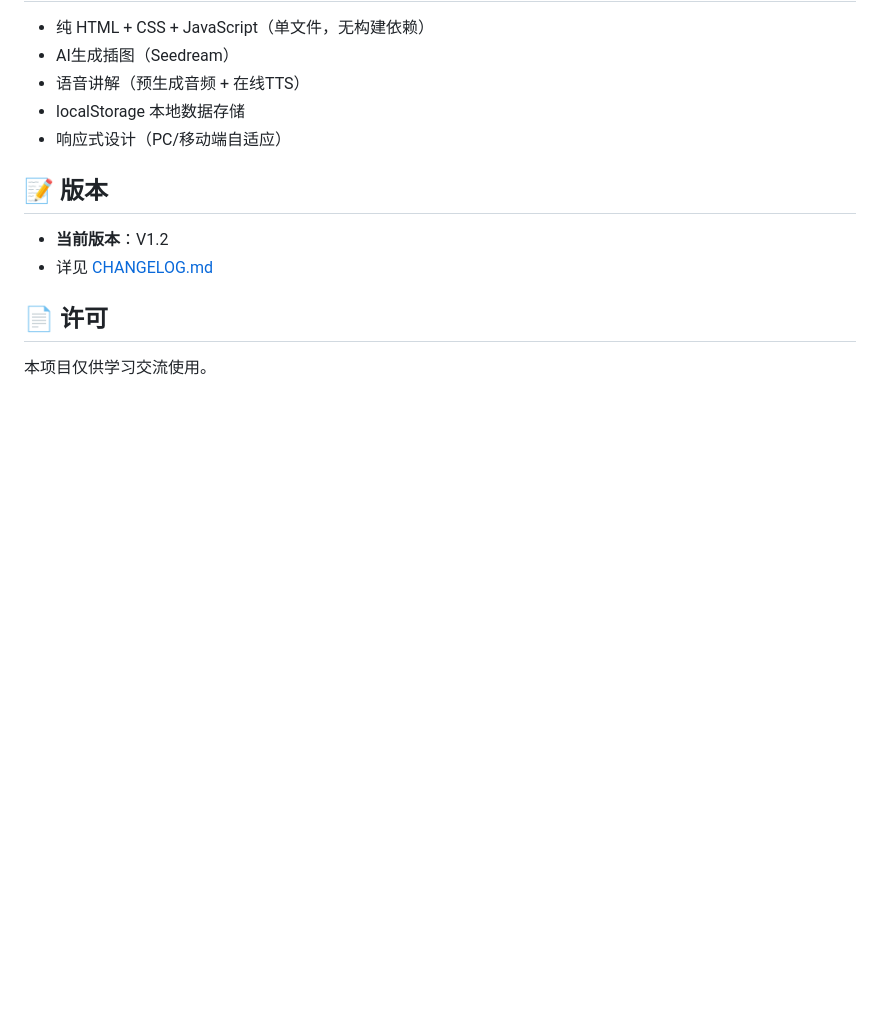
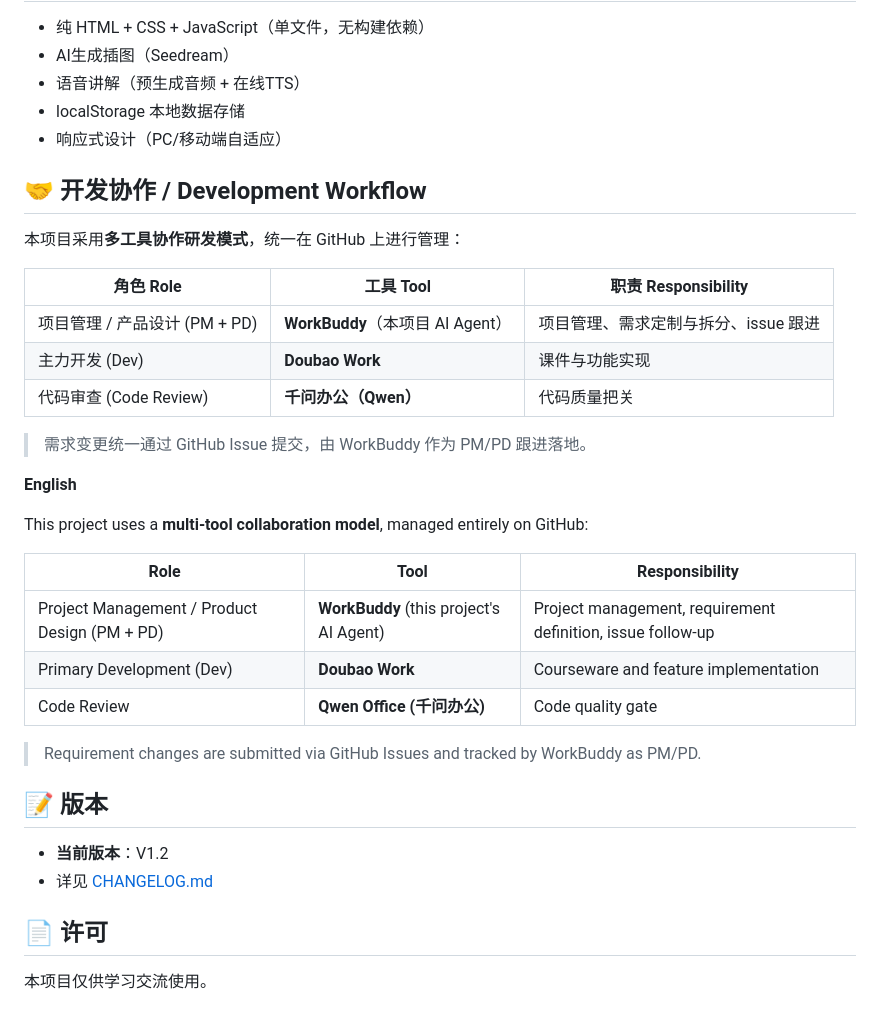
Before and after one commit to DaveySong-AI/Magic-Grammar, a Markdown page: README.md, the part around the change. GitHub-like rendering; blank space fills up the shorter version.

Commit message:
docs: add Development Workflow section (multi-tool collaboration)

```diff
--- a/README.md
+++ b/README.md
@@ -107,6 +107,30 @@ Magic-Grammar/
 - localStorage 本地数据存储
 - 响应式设计（PC/移动端自适应）
 
+## 🤝 开发协作 / Development Workflow
+
+本项目采用**多工具协作研发模式**，统一在 GitHub 上进行管理：
+
+| 角色 Role | 工具 Tool | 职责 Responsibility |
+|-----------|-----------|---------------------|
+| 项目管理 / 产品设计 (PM + PD) | **WorkBuddy**（本项目 AI Agent） | 项目管理、需求定制与拆分、issue 跟进 |
+| 主力开发 (Dev) | **Doubao Work** | 课件与功能实现 |
+| 代码审查 (Code Review) | **千问办公（Qwen）** | 代码质量把关 |
+
+> 需求变更统一通过 GitHub Issue 提交，由 WorkBuddy 作为 PM/PD 跟进落地。
+
+**English**
+
+This project uses a **multi-tool collaboration model**, managed entirely on GitHub:
+
+| Role | Tool | Responsibility |
+|------|------|----------------|
+| Project Management / Product Design (PM + PD) | **WorkBuddy** (this project's AI Agent) | Project management, requirement definition, issue follow-up |
+| Primary Development (Dev) | **Doubao Work** | Courseware and feature implementation |
+| Code Review | **Qwen Office (千问办公)** | Code quality gate |
+
+> Requirement changes are submitted via GitHub Issues and tracked by WorkBuddy as PM/PD.
+
 ## 📝 版本
 
 - **当前版本**：V1.2
```
